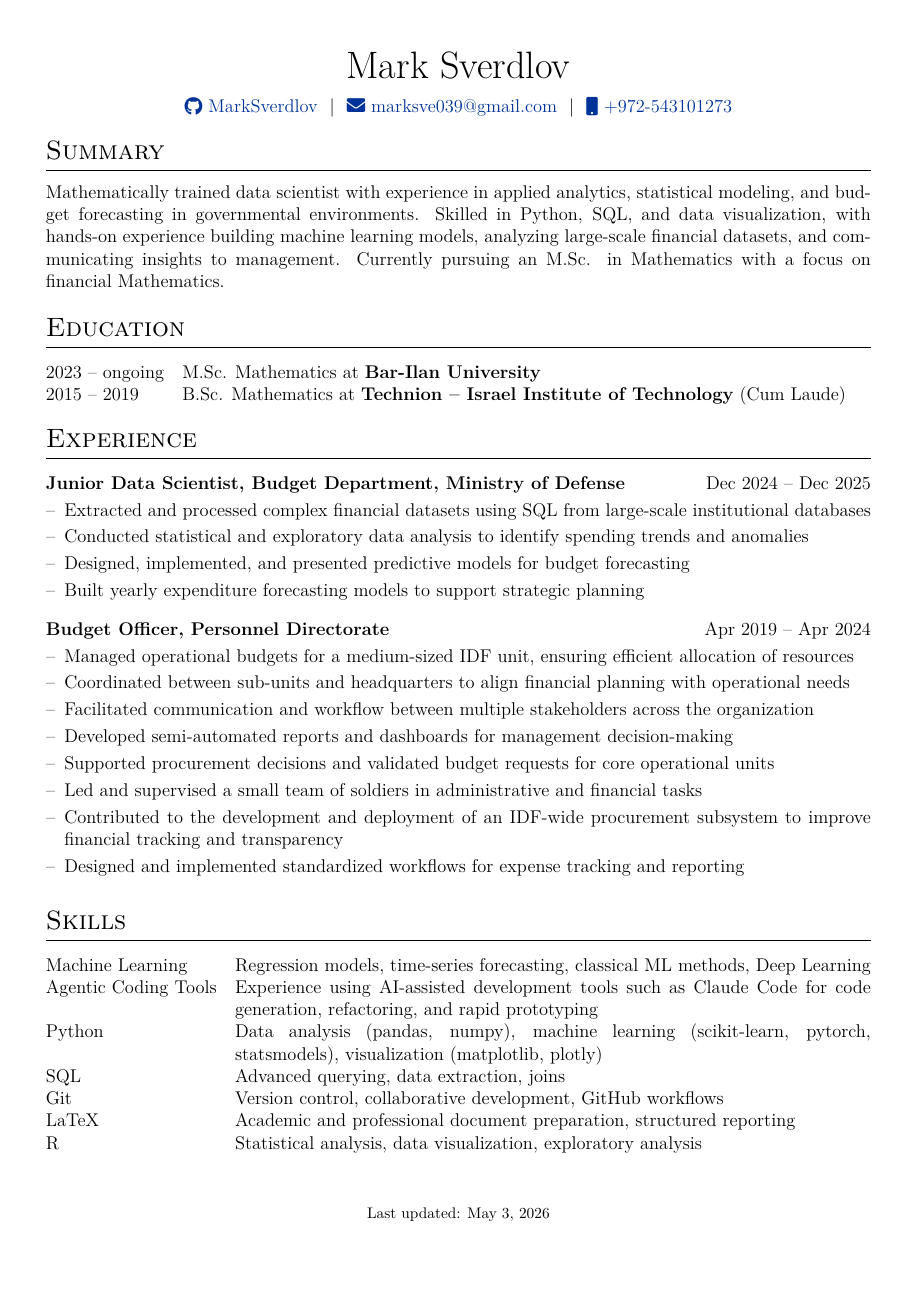
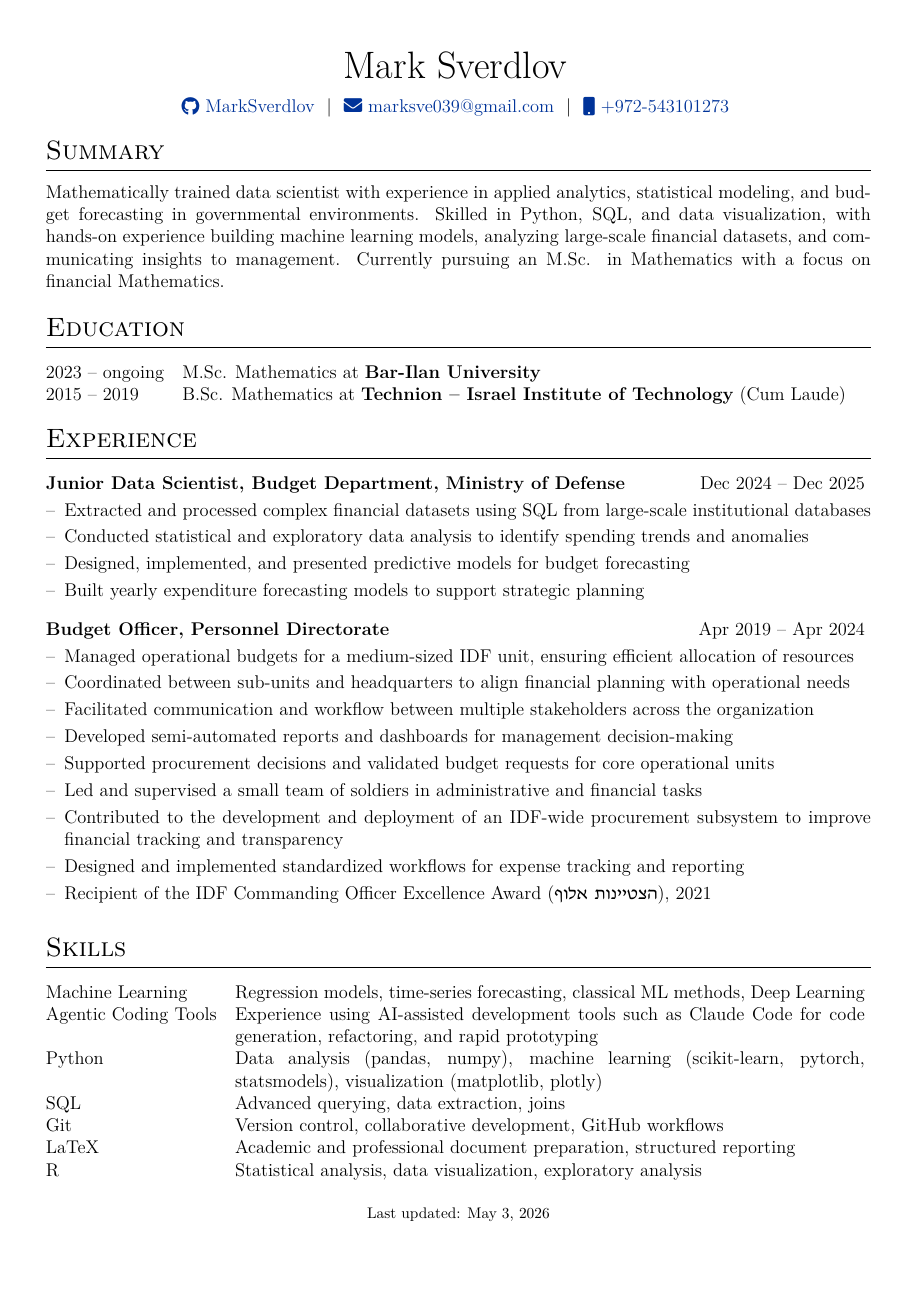
Before and after one commit to MarkSverdlov/curicculum-vitae, a LaTeX CV (cv.tex): the whole page. Compiled offline with XeLaTeX.

Commit message:
Add distinction I earned as a budget officer

```diff
--- a/cv.tex
+++ b/cv.tex
@@ -120,7 +121,18 @@
     \end{minipage}
     }
 
+%----------------------------------------------------------------------------------------
+%	HEBREW
+%----------------------------------------------------------------------------------------
+\usepackage{polyglossia}
 
+% Set the main language
+\setdefaultlanguage{english}
+% Set secondary language (optional, e.g., English)
+\setotherlanguage{hebrew}
+
+% Define Hebrew font (ensure it supports Hebrew characters)
+\newfontfamily{\hebrewfont}{David CLM}
 
 %----------------------------------------------------------------------------------------
 %	BEGIN DOCUMENT
@@ -181,6 +193,7 @@ Mathematically trained data scientist with experience in applied analytics, stat
     \item Led and supervised a small team of soldiers in administrative and financial tasks
     \item Contributed to the development and deployment of an IDF-wide procurement subsystem to improve financial tracking and transparency
     \item Designed and implemented standardized workflows for expense tracking and reporting
+    \item Recipient of the IDF Commanding Officer Excellence Award (\texthebrew{הצטיינות אלוף}), 2021
 \end{joblong}
 
 \section{Skills}
```
Also changed, not shown: cv.tex (1 more changed lines).
